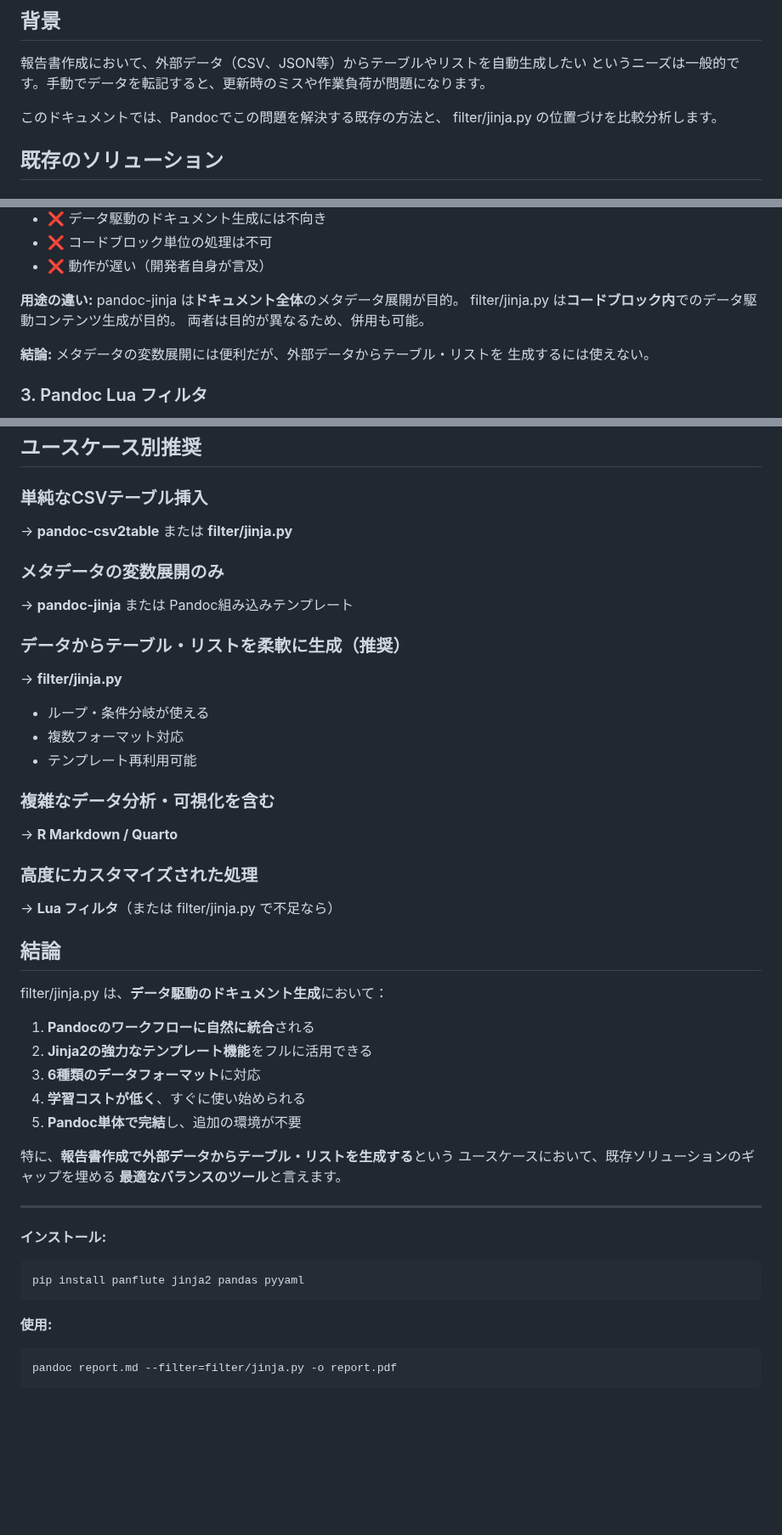
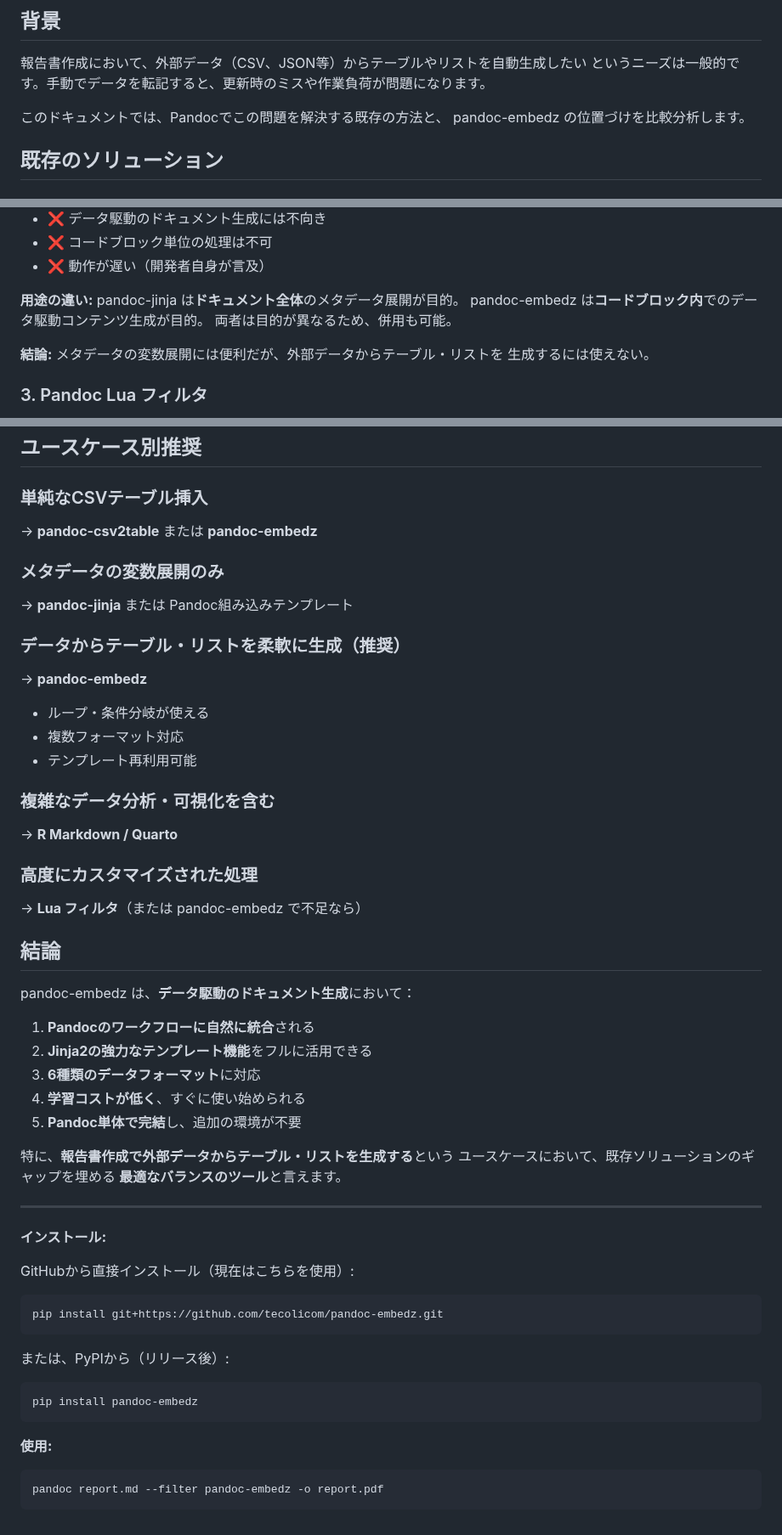
Before and after one commit to tecolicom/pandoc-embedz, a Markdown page: COMPARISON.md, 3 parts joined by grey strips. Shown at 85% size. GitHub-like rendering; blank space fills up the shorter version.

````diff
--- a/COMPARISON.md
+++ b/COMPARISON.md
@@ -6,7 +6,7 @@
 というニーズは一般的です。手動でデータを転記すると、更新時のミスや作業負荷が問題になります。
 
 このドキュメントでは、Pandocでこの問題を解決する既存の方法と、
-filter/jinja.py の位置づけを比較分析します。
+pandoc-embedz の位置づけを比較分析します。
 
 ## 既存のソリューション
 
@@ -58,7 +58,7 @@ By {{ author }} ({{ year }})
 - ❌ 動作が遅い（開発者自身が言及）
 
 **用途の違い:** pandoc-jinja は**ドキュメント全体**のメタデータ展開が目的。
-filter/jinja.py は**コードブロック内**でのデータ駆動コンテンツ生成が目的。
+pandoc-embedz は**コードブロック内**でのデータ駆動コンテンツ生成が目的。
 両者は目的が異なるため、併用も可能。
 
 **結論:** メタデータの変数展開には便利だが、外部データからテーブル・リストを
@@ -279,13 +279,13 @@ data: report.json
 ## ユースケース別推奨
 
 ### 単純なCSVテーブル挿入
-→ **pandoc-csv2table** または **filter/jinja.py**
+→ **pandoc-csv2table** または **pandoc-embedz**
 
 ### メタデータの変数展開のみ
 → **pandoc-jinja** または Pandoc組み込みテンプレート
 
 ### データからテーブル・リストを柔軟に生成（推奨）
-→ **filter/jinja.py**
+→ **pandoc-embedz**
 - ループ・条件分岐が使える
 - 複数フォーマット対応
 - テンプレート再利用可能
@@ -294,12 +294,12 @@ data: report.json
 → **R Markdown / Quarto**
 
 ### 高度にカスタマイズされた処理
-→ **Lua フィルタ**（または filter/jinja.py で不足なら）
+→ **Lua フィルタ**（または pandoc-embedz で不足なら）
 
 
 ## 結論
 
-filter/jinja.py は、**データ駆動のドキュメント生成**において：
+pandoc-embedz は、**データ駆動のドキュメント生成**において：
 
 1. **Pandocのワークフローに自然に統合**される
 2. **Jinja2の強力なテンプレート機能**をフルに活用できる
@@ -314,11 +314,18 @@ filter/jinja.py は、**データ駆動のドキュメント生成**において
 ---
 
 **インストール:**
+
+GitHubから直接インストール（現在はこちらを使用）:
 ```bash
-pip install panflute jinja2 pandas pyyaml
+pip install git+https://github.com/tecolicom/pandoc-embedz.git
+```
+
+または、PyPIから（リリース後）:
+```bash
+pip install pandoc-embedz
 ```
 
 **使用:**
 ```bash
-pandoc report.md --filter=filter/jinja.py -o report.pdf
+pandoc report.md --filter pandoc-embedz -o report.pdf
 ```
````
Also changed, not shown: other parts of COMPARISON.md (+10 -10 lines), README.md (+8 -0 lines).
